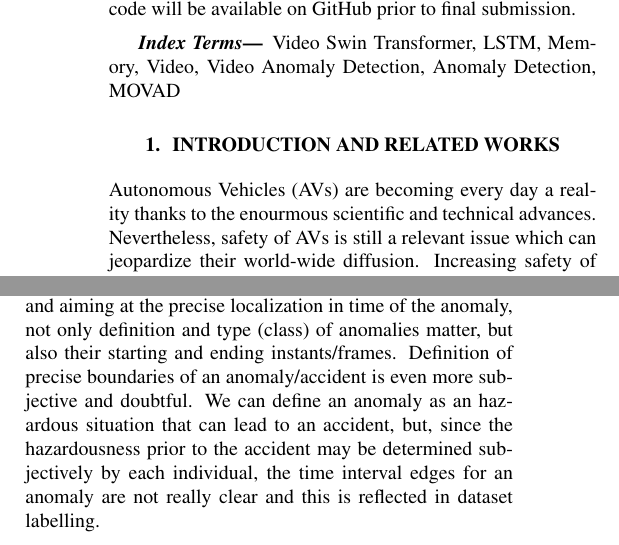
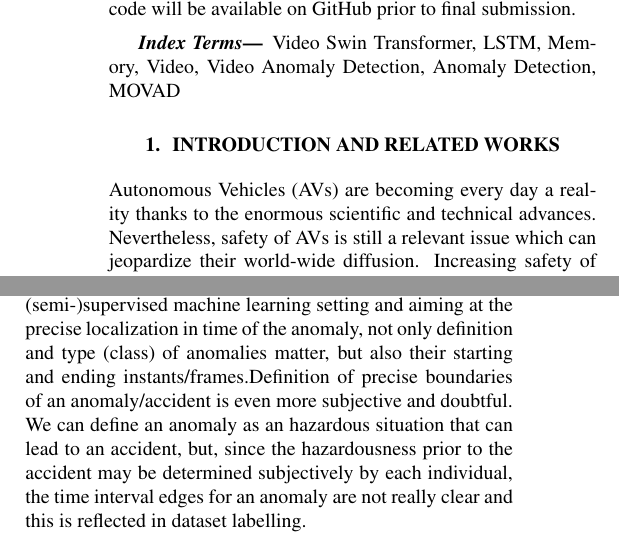
Before and after one commit to hachreak/paper10, a LaTeX paper (paper.tex, which reads introrelated.tex): two parts of the columns of page 1 of 6, joined at a grey line, cut so that both start at the same text. Compiled offline with pdfLaTeX.

Commit message:
Update on Overleaf.

```diff
--- a/introrelated.tex
+++ b/introrelated.tex
@@ -1,2 +1,3 @@
 \section{Introduction and related works}
-Autonomous Vehicles (AVs) are becoming every day a reality thanks to the enourmous scientific and technical advances. Nevertheless, safety of AVs is still a relevant issue which can jeopardize their world-wide diffusion. Increasing safety of AVs can be reached by providing vehicles with the ability of detecting accidents in a prompt way. Even more, also anomalous traffic situations are relevant for many automatic tasks of AVs. Their detection provides information to avoid collisions, protect pedestrians, or re-route the current travel \cite{4298901}. Moreover, if a V2V network infrastructure (such as VANET \cite{fatemidokht2021efficient}) is available, dissemination of useful information can provide other connected vehicles insights about the traffic status.
+Autonomous Vehicles (AVs) are becoming every day a reality thanks to the enormous scientific and technical advances. Nevertheless, safety of AVs is still a relevant issue which can jeopardize their world-wide diffusion.
+Increasing safety of AVs can be reached by providing vehicles with the ability of detecting accidents in a prompt way.
```
Also changed, not shown: introrelated.tex (18 more changed lines).
